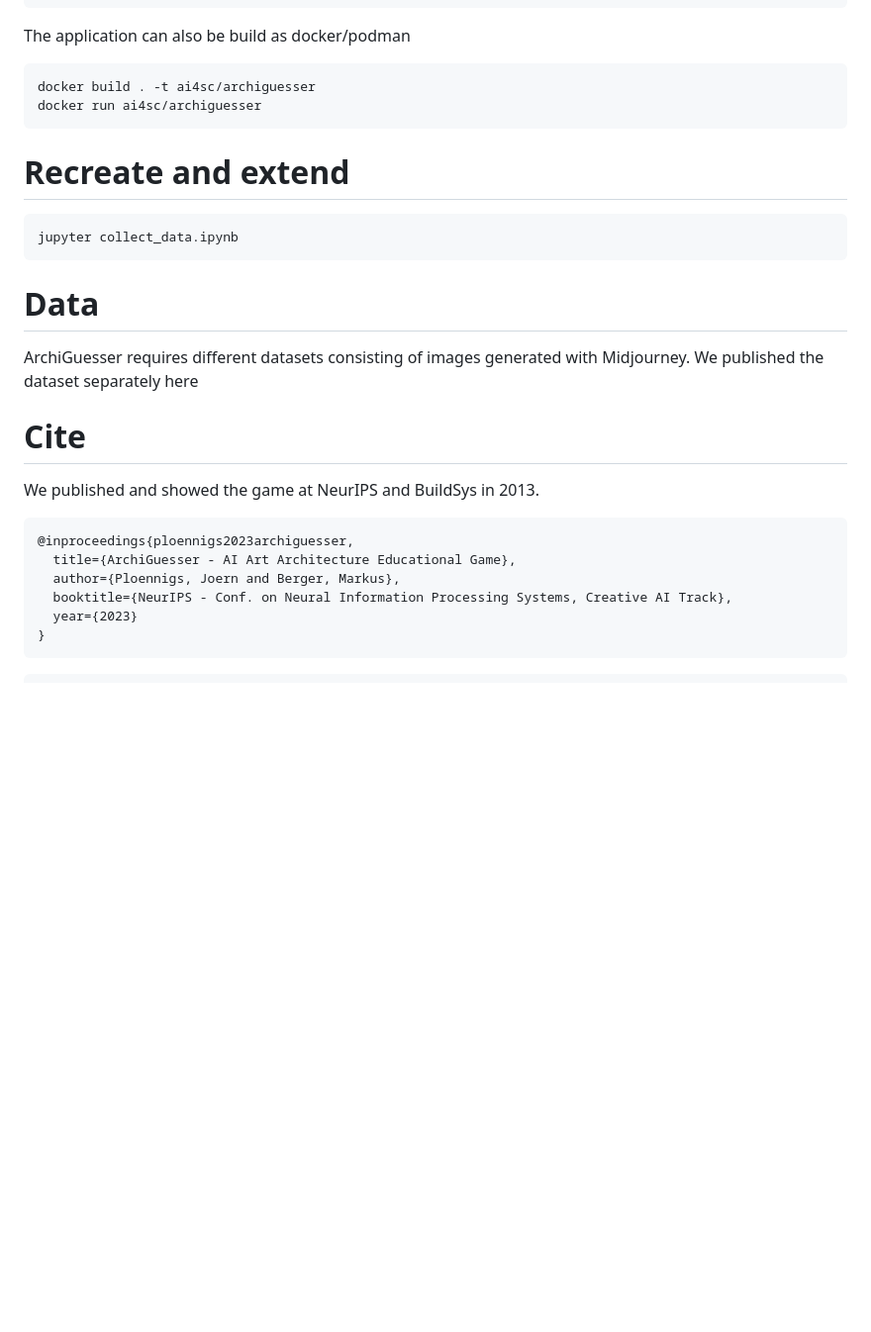
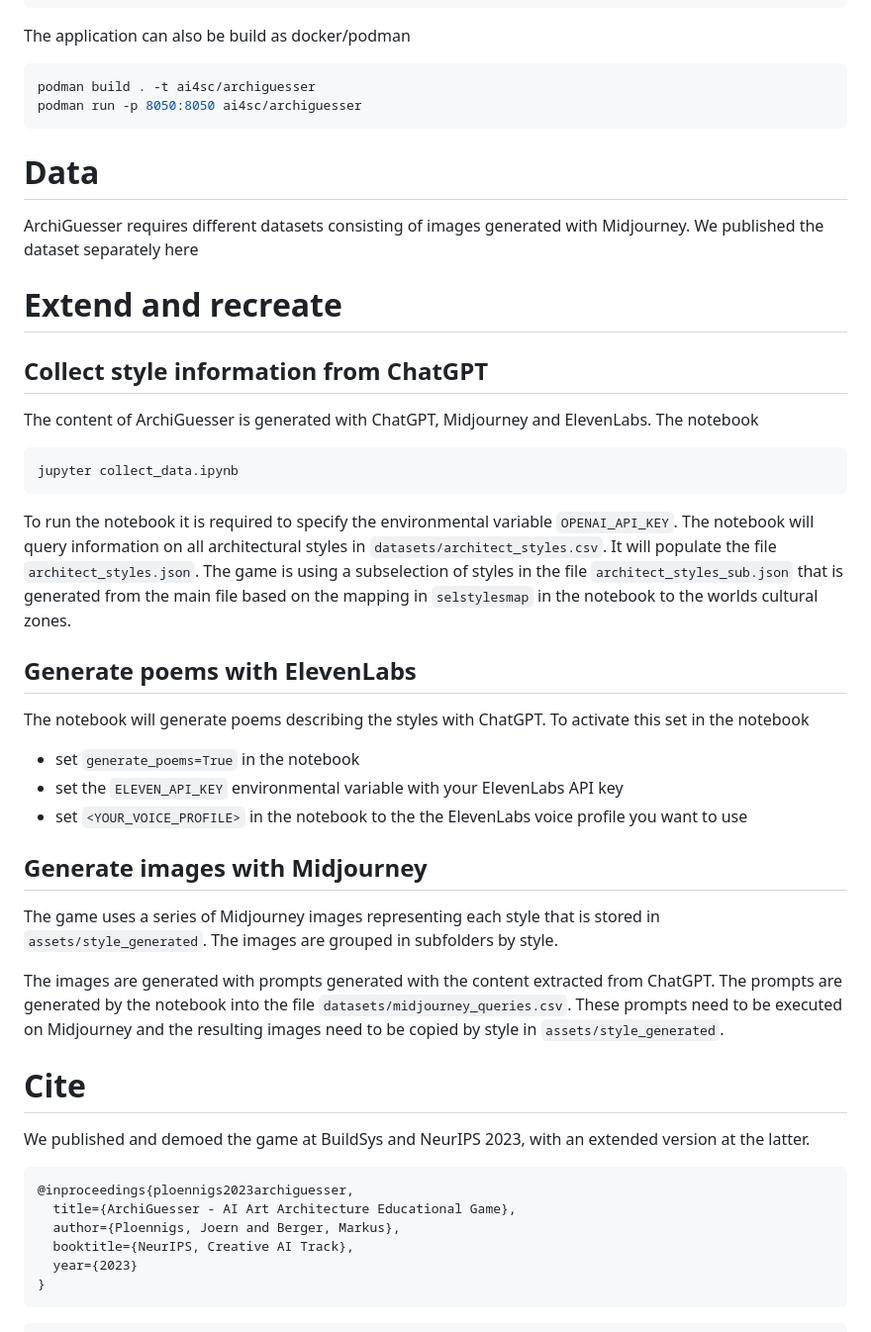
Before and after one commit to AI4SC/archi-guesser, a Markdown page: README.md, the part around the change printed below. Shown: that part at 99% size. Rendered like a GitHub page; blank space fills up the shorter version.

````diff
--- a/README.md
+++ b/README.md
@@ -18,16 +48,8 @@ python app.py
 
 The application can also be build as docker/podman
 ```bash
-docker build . -t ai4sc/archiguesser
-docker run ai4sc/archiguesser
-```
-
-# Recreate and extend
-
-
-
-```bash
-jupyter collect_data.ipynb
+podman build . -t ai4sc/archiguesser
+podman run -p 8050:8050 ai4sc/archiguesser
 ```
 
 
@@ -35,16 +57,38 @@ jupyter collect_data.ipynb
 
 ArchiGuesser requires different datasets consisting of images generated with Midjourney. We published the dataset separately here
 
+# Extend and recreate
+## Collect style information from ChatGPT
+The content of ArchiGuesser is generated with ChatGPT, Midjourney and ElevenLabs. The notebook
+
+```bash
+jupyter collect_data.ipynb
+```
+
+To run the notebook it is required to specify the environmental variable `OPENAI_API_KEY`.
+The notebook will query information on all architectural styles in `datasets/architect_styles.csv`. It will populate the file `architect_styles.json`. The game is using a subselection of styles in the file `architect_styles_sub.json` that is generated from the main file based on the mapping in `selstylesmap` in the notebook to the worlds cultural zones.
+
+## Generate poems with ElevenLabs
+The notebook will generate poems describing the styles with ChatGPT. To activate this set in the notebook
+- set `generate_poems=True` in the notebook
+- set the `ELEVEN_API_KEY` environmental variable with your ElevenLabs API key
+- set `<YOUR_VOICE_PROFILE>` in the notebook to the the ElevenLabs voice profile you want to use
+
+
+## Generate images with Midjourney
+The game uses a series of Midjourney images representing each style that is stored in `assets/style_generated`. The images are grouped in subfolders by style.
+
+The images are generated with prompts generated with the content extracted from ChatGPT. The prompts are generated by the notebook into the file `datasets/midjourney_queries.csv`. These prompts need to be executed on Midjourney and the resulting images need to be copied by style in `assets/style_generated`.
 
 # Cite
 
-We published and showed the game at NeurIPS and BuildSys in 2013.
+We published and demoed the game at BuildSys and NeurIPS 2023, with an extended version at the latter.
 
 ```bibtex
 @inproceedings{ploennigs2023archiguesser,
   title={ArchiGuesser - AI Art Architecture Educational Game},
   author={Ploennigs, Joern and Berger, Markus},
-  booktitle={NeurIPS - Conf. on Neural Information Processing Systems, Creative AI Track},
+  booktitle={NeurIPS, Creative AI Track},
   year={2023}
 }
 ```
````
Also changed, not shown: other parts of README.md (+32 -2 lines), assets/images/architectural_styles_process.drawio.png (deleted), assets/images/architectural_styles_process_black.drawio.png (deleted), assets/images/architectural_styles_process_black.png (deleted), assets/images/gameplay.png (added), 1 other file.
